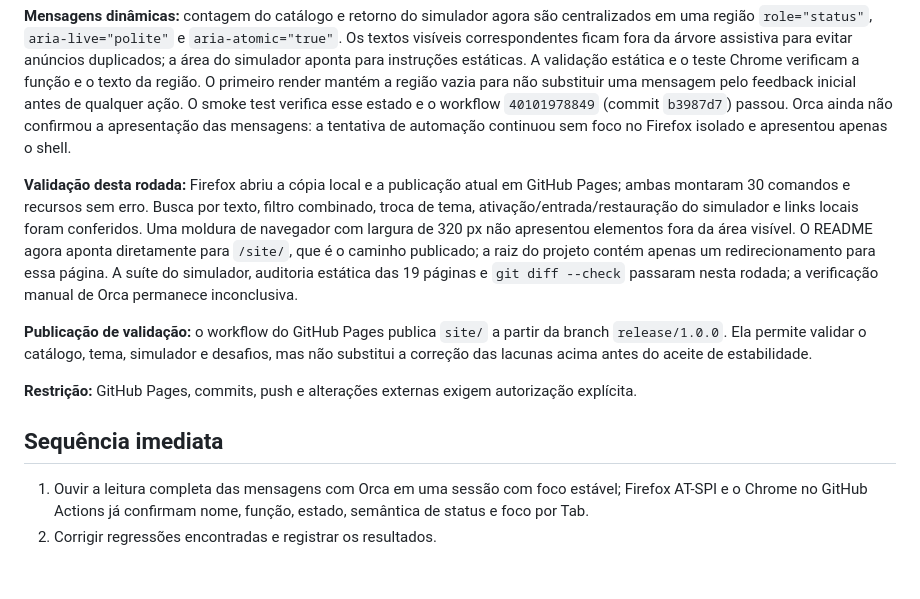
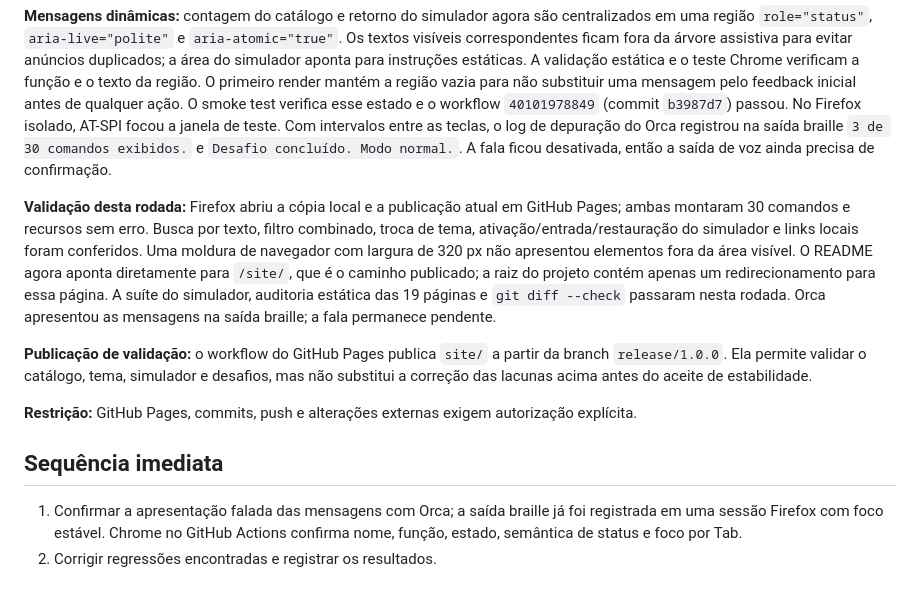
Before and after one commit to Edwanderson94/vim-commands, a Markdown page: PLANS.md, the part around the change. Rendered like a GitHub page.

Commit message:
docs: record Orca braille announcements

```diff
--- a/PLANS.md
+++ b/PLANS.md
@@ -160,8 +160,10 @@ instruções estáticas. A validação estática e o teste Chrome verificam a fu
 e o texto da região. O primeiro render mantém a região vazia para não
 substituir uma mensagem pelo feedback inicial antes de qualquer ação. O smoke
 test verifica esse estado e o workflow `40101978849` (commit `b3987d7`) passou.
-Orca ainda não confirmou a apresentação das mensagens: a tentativa de
-automação continuou sem foco no Firefox isolado e apresentou apenas o shell.
+No Firefox isolado, AT-SPI focou a janela de teste. Com intervalos entre as
+teclas, o log de depuração do Orca registrou na saída braille `3 de 30 comandos
+exibidos.` e `Desafio concluído. Modo normal.`. A fala ficou desativada, então
+a saída de voz ainda precisa de confirmação.
 
 **Validação desta rodada:** Firefox abriu a cópia local e a publicação atual
 em GitHub Pages; ambas montaram 30 comandos e recursos sem erro. Busca por
@@ -170,8 +172,8 @@ simulador e links locais foram conferidos. Uma moldura de navegador com largura
 de 320 px não apresentou elementos fora da área visível. O README agora aponta
 diretamente para `/site/`, que é o caminho publicado; a raiz do projeto contém
 apenas um redirecionamento para essa página. A suíte do simulador, auditoria
-estática das 19 páginas e `git diff --check` passaram nesta rodada; a verificação
-manual de Orca permanece inconclusiva.
+estática das 19 páginas e `git diff --check` passaram nesta rodada. Orca
+apresentou as mensagens na saída braille; a fala permanece pendente.
 
 **Publicação de validação:** o workflow do GitHub Pages publica `site/` a
 partir da branch `release/1.0.0`. Ela permite validar o catálogo, tema,
@@ -183,7 +185,7 @@ autorização explícita.
 
 ## Sequência imediata
 
-1. Ouvir a leitura completa das mensagens com Orca em uma sessão com foco
-   estável; Firefox AT-SPI e o Chrome no GitHub Actions já confirmam nome,
-   função, estado, semântica de status e foco por Tab.
+1. Confirmar a apresentação falada das mensagens com Orca; a saída braille já
+   foi registrada em uma sessão Firefox com foco estável. Chrome no GitHub
+   Actions confirma nome, função, estado, semântica de status e foco por Tab.
 2. Corrigir regressões encontradas e registrar os resultados.
```
